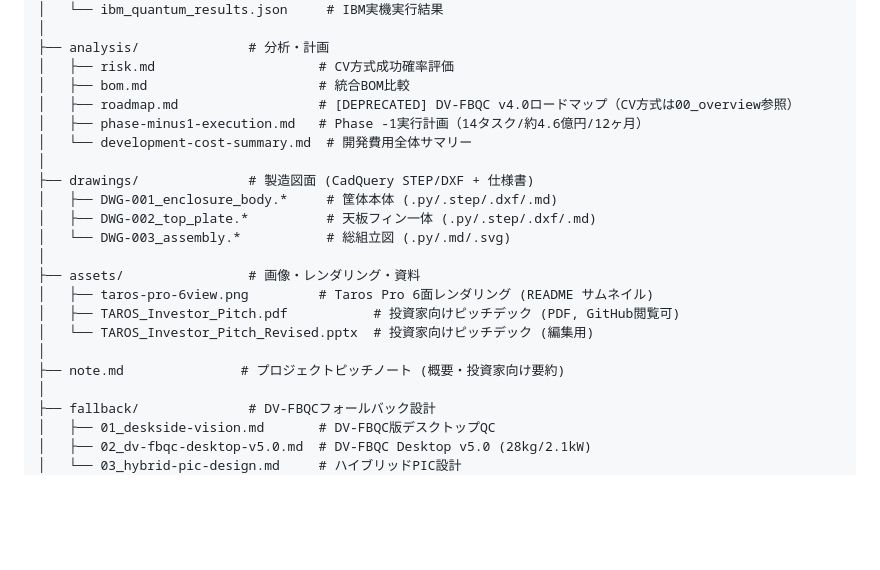
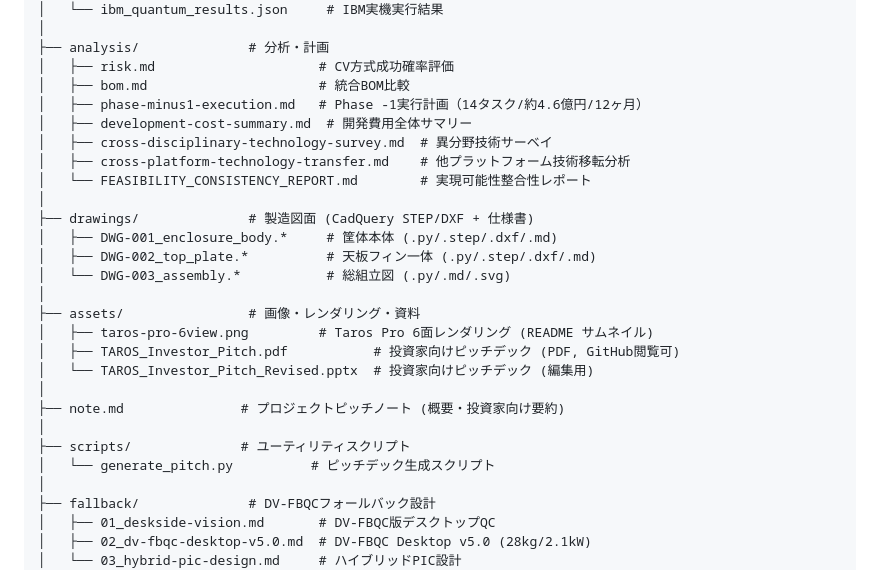
Before and after one commit to TomohiroTani28/Taros, a Markdown page: README.md, the part around the change. GitHub-like rendering; blank space fills up the shorter version.

```diff
--- a/README.md
+++ b/README.md
@@ -131,9 +131,11 @@ Taros/
 ├── analysis/              # 分析・計画
 │   ├── risk.md                     # CV方式成功確率評価
 │   ├── bom.md                      # 統合BOM比較
-│   ├── roadmap.md                  # [DEPRECATED] DV-FBQC v4.0ロードマップ（CV方式は00_overview参照）
 │   ├── phase-minus1-execution.md   # Phase -1実行計画（14タスク/約4.6億円/12ヶ月）
-│   └── development-cost-summary.md  # 開発費用全体サマリー
+│   ├── development-cost-summary.md  # 開発費用全体サマリー
+│   ├── cross-disciplinary-technology-survey.md  # 異分野技術サーベイ
+│   ├── cross-platform-technology-transfer.md    # 他プラットフォーム技術移転分析
+│   └── FEASIBILITY_CONSISTENCY_REPORT.md        # 実現可能性整合性レポート
 │
 ├── drawings/              # 製造図面 (CadQuery STEP/DXF + 仕様書)
 │   ├── DWG-001_enclosure_body.*     # 筐体本体 (.py/.step/.dxf/.md)
@@ -146,6 +148,9 @@ Taros/
 │   └── TAROS_Investor_Pitch_Revised.pptx  # 投資家向けピッチデック (編集用)
 │
 ├── note.md               # プロジェクトピッチノート (概要・投資家向け要約)
+│
+├── scripts/              # ユーティリティスクリプト
+│   └── generate_pitch.py          # ピッチデック生成スクリプト
 │
 ├── fallback/              # DV-FBQCフォールバック設計
 │   ├── 01_deskside-vision.md       # DV-FBQC版デスクトップQC
```
Also changed, not shown: design/13_performance.md (+3 -3 lines).
